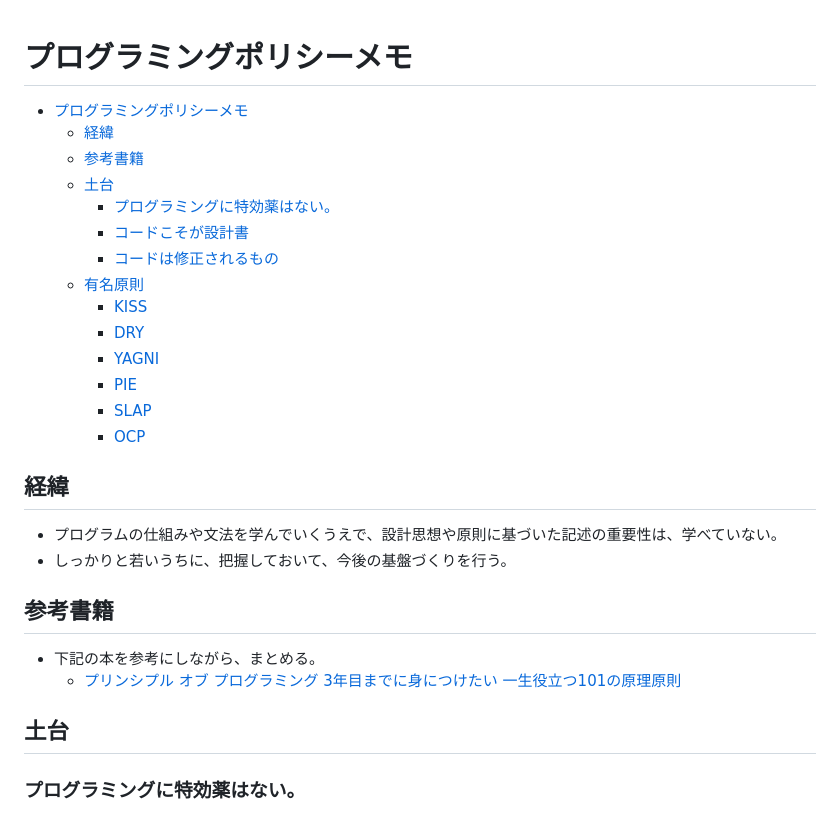
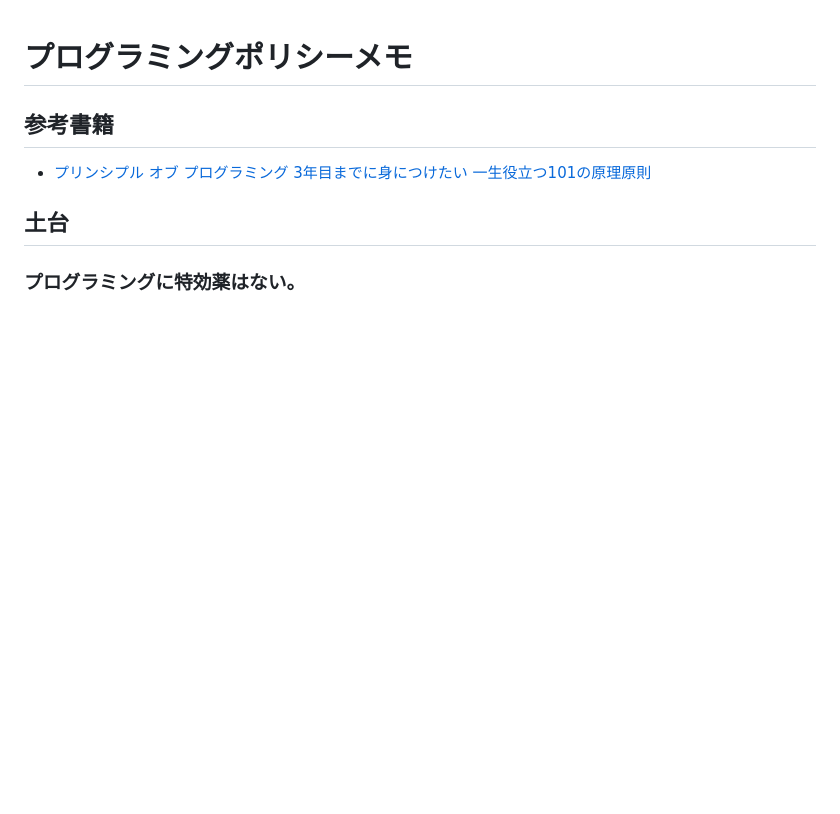
Before and after one commit to Kamekure-Maisuke/code-memo, a Markdown page: Policy/policy-memo.md, the part around the change. Drawn GitHub-style; blank space fills up the shorter version.

Commit message:
目次削除

```diff
--- a/Policy/policy-memo.md
+++ b/Policy/policy-memo.md
@@ -1,31 +1,7 @@
 # プログラミングポリシーメモ
 
-<!-- TOC -->
-
-- [プログラミングポリシーメモ](#プログラミングポリシーメモ)
-    - [経緯](#経緯)
-    - [参考書籍](#参考書籍)
-    - [土台](#土台)
-        - [プログラミングに特効薬はない。](#プログラミングに特効薬はない)
-        - [コードこそが設計書](#コードこそが設計書)
-        - [コードは修正されるもの](#コードは修正されるもの)
-    - [有名原則](#有名原則)
-        - [KISS](#kiss)
-        - [DRY](#dry)
-        - [YAGNI](#yagni)
-        - [PIE](#pie)
-        - [SLAP](#slap)
-        - [OCP](#ocp)
-
-<!-- /TOC -->
-
-## 経緯
-- プログラムの仕組みや文法を学んでいくうえで、設計思想や原則に基づいた記述の重要性は、学べていない。
-- しっかりと若いうちに、把握しておいて、今後の基盤づくりを行う。
-
 ## 参考書籍
-- 下記の本を参考にしながら、まとめる。
-    - [プリンシプル オブ プログラミング 3年目までに身につけたい 一生役立つ101の原理原則](https://www.amazon.co.jp/dp/B071V7MY82/ref=dp-kindle-redirect)
+- [プリンシプル オブ プログラミング 3年目までに身につけたい 一生役立つ101の原理原則](https://www.amazon.co.jp/dp/B071V7MY82/ref=dp-kindle-redirect)
 
 ## 土台
 ### プログラミングに特効薬はない。
```
